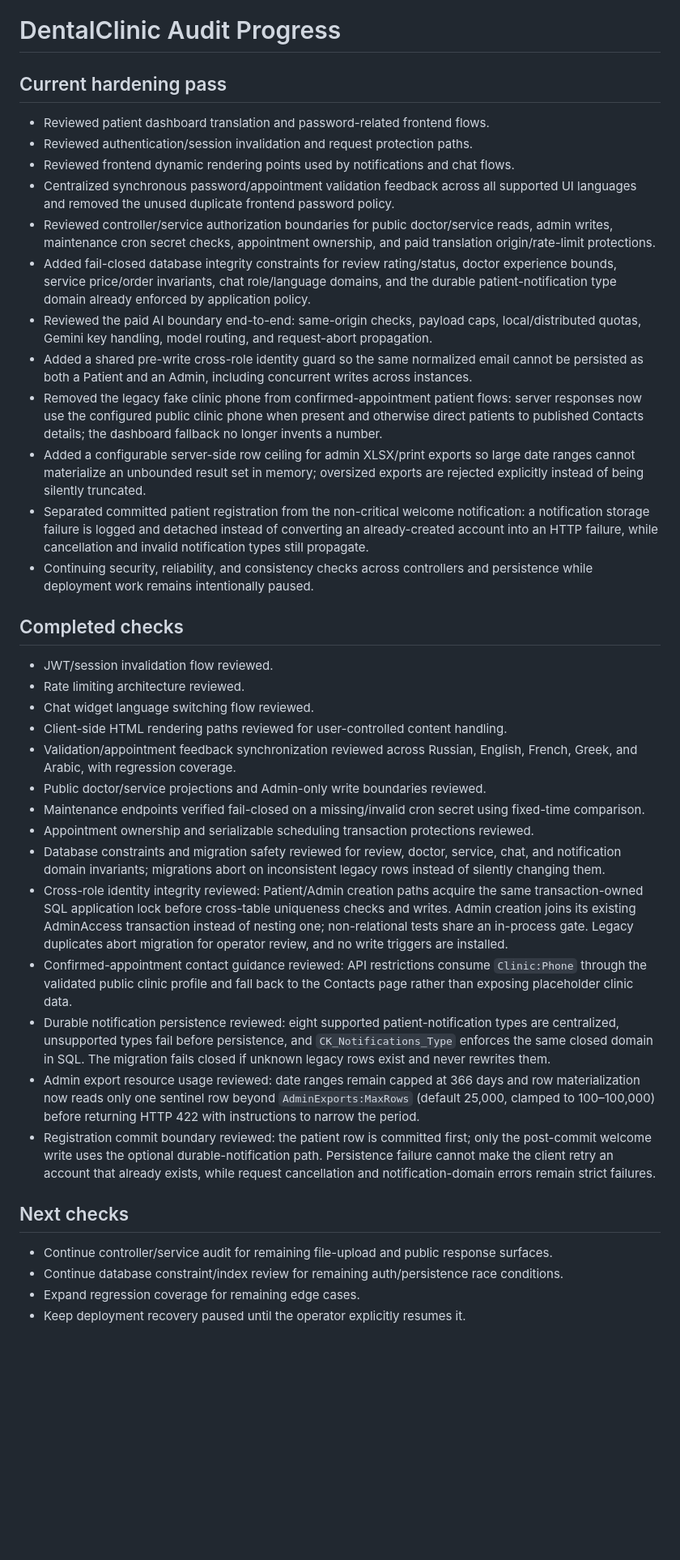
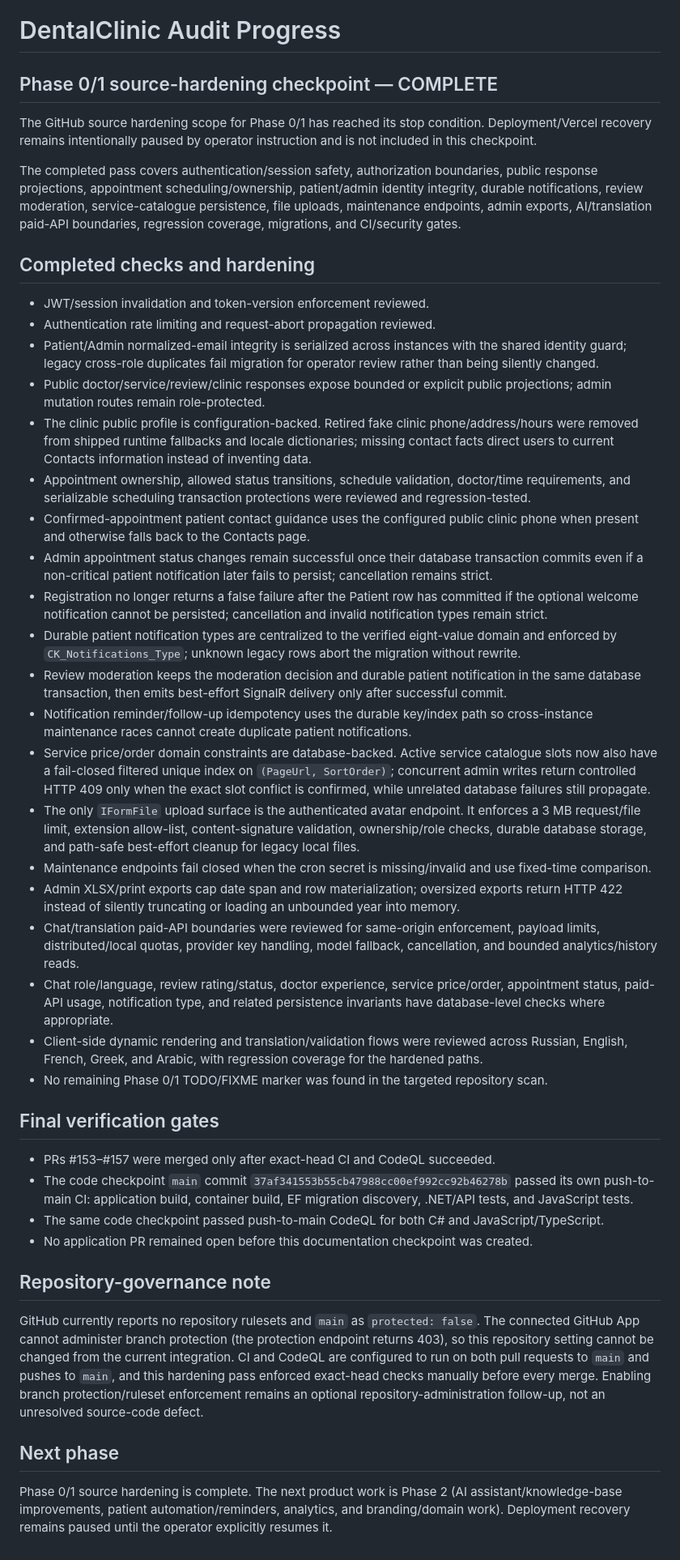
Before and after one commit to ViolettaNcl/DentalClinic, a Markdown page: docs/AUDIT_PROGRESS.md, the part around the change. Shown at 81% size. Drawn GitHub-style; blank space fills up the shorter version.

Commit message:
Finalize Phase 0/1 source-hardening checkpoint (#158)
Record the completed GitHub-only Phase 0/1 source-hardening stop-condition and repository-governance caveat.

```diff
--- a/docs/AUDIT_PROGRESS.md
+++ b/docs/AUDIT_PROGRESS.md
@@ -1,40 +1,45 @@
 # DentalClinic Audit Progress
 
-## Current hardening pass
+## Phase 0/1 source-hardening checkpoint — COMPLETE
 
-- Reviewed patient dashboard translation and password-related frontend flows.
-- Reviewed authentication/session invalidation and request protection paths.
-- Reviewed frontend dynamic rendering points used by notifications and chat flows.
-- Centralized synchronous password/appointment validation feedback across all supported UI languages and removed the unused duplicate frontend password policy.
-- Reviewed controller/service authorization boundaries for public doctor/service reads, admin writes, maintenance cron secret checks, appointment ownership, and paid translation origin/rate-limit protections.
-- Added fail-closed database integrity constraints for review rating/status, doctor experience bounds, service price/order invariants, chat role/language domains, and the durable patient-notification type domain already enforced by application policy.
-- Reviewed the paid AI boundary end-to-end: same-origin checks, payload caps, local/distributed quotas, Gemini key handling, model routing, and request-abort propagation.
-- Added a shared pre-write cross-role identity guard so the same normalized email cannot be persisted as both a Patient and an Admin, including concurrent writes across instances.
-- Removed the legacy fake clinic phone from confirmed-appointment patient flows: server responses now use the configured public clinic phone when present and otherwise direct patients to published Contacts details; the dashboard fallback no longer invents a number.
-- Added a configurable server-side row ceiling for admin XLSX/print exports so large date ranges cannot materialize an unbounded result set in memory; oversized exports are rejected explicitly instead of being silently truncated.
-- Separated committed patient registration from the non-critical welcome notification: a notification storage failure is logged and detached instead of converting an already-created account into an HTTP failure, while cancellation and invalid notification types still propagate.
-- Continuing security, reliability, and consistency checks across controllers and persistence while deployment work remains intentionally paused.
+The GitHub source hardening scope for Phase 0/1 has reached its stop condition. Deployment/Vercel recovery remains intentionally paused by operator instruction and is not included in this checkpoint.
 
-## Completed checks
+The completed pass covers authentication/session safety, authorization boundaries, public response projections, appointment scheduling/ownership, patient/admin identity integrity, durable notifications, review moderation, service-catalogue persistence, file uploads, maintenance endpoints, admin exports, AI/translation paid-API boundaries, regression coverage, migrations, and CI/security gates.
 
-- JWT/session invalidation flow reviewed.
-- Rate limiting architecture reviewed.
-- Chat widget language switching flow reviewed.
-- Client-side HTML rendering paths reviewed for user-controlled content handling.
-- Validation/appointment feedback synchronization reviewed across Russian, English, French, Greek, and Arabic, with regression coverage.
-- Public doctor/service projections and Admin-only write boundaries reviewed.
-- Maintenance endpoints verified fail-closed on a missing/invalid cron secret using fixed-time comparison.
-- Appointment ownership and serializable scheduling transaction protections reviewed.
-- Database constraints and migration safety reviewed for review, doctor, service, chat, and notification domain invariants; migrations abort on inconsistent legacy rows instead of silently changing them.
-- Cross-role identity integrity reviewed: Patient/Admin creation paths acquire the same transaction-owned SQL application lock before cross-table uniqueness checks and writes. Admin creation joins its existing AdminAccess transaction instead of nesting one; non-relational tests share an in-process gate. Legacy duplicates abort migration for operator review, and no write triggers are installed.
-- Confirmed-appointment contact guidance reviewed: API restrictions consume `Clinic:Phone` through the validated public clinic profile and fall back to the Contacts page rather than exposing placeholder clinic data.
-- Durable notification persistence reviewed: eight supported patient-notification types are centralized, unsupported types fail before persistence, and `CK_Notifications_Type` enforces the same closed domain in SQL. The migration fails closed if unknown legacy rows exist and never rewrites them.
-- Admin export resource usage reviewed: date ranges remain capped at 366 days and row materialization now reads only one sentinel row beyond `AdminExports:MaxRows` (default 25,000, clamped to 100–100,000) before returning HTTP 422 with instructions to narrow the period.
-- Registration commit boundary reviewed: the patient row is committed first; only the post-commit welcome write uses the optional durable-notification path. Persistence failure cannot make the client retry an account that already exists, while request cancellation and notification-domain errors remain strict failures.
+## Completed checks and hardening
 
-## Next checks
+- JWT/session invalidation and token-version enforcement reviewed.
+- Authentication rate limiting and request-abort propagation reviewed.
+- Patient/Admin normalized-email integrity is serialized across instances with the shared identity guard; legacy cross-role duplicates fail migration for operator review rather than being silently changed.
+- Public doctor/service/review/clinic responses expose bounded or explicit public projections; admin mutation routes remain role-protected.
+- The clinic public profile is configuration-backed. Retired fake clinic phone/address/hours were removed from shipped runtime fallbacks and locale dictionaries; missing contact facts direct users to current Contacts information instead of inventing data.
+- Appointment ownership, allowed status transitions, schedule validation, doctor/time requirements, and serializable scheduling transaction protections were reviewed and regression-tested.
+- Confirmed-appointment patient contact guidance uses the configured public clinic phone when present and otherwise falls back to the Contacts page.
+- Admin appointment status changes remain successful once their database transaction commits even if a non-critical patient notification later fails to persist; cancellation remains strict.
+- Registration no longer returns a false failure after the Patient row has committed if the optional welcome notification cannot be persisted; cancellation and invalid notification types remain strict.
+- Durable patient notification types are centralized to the verified eight-value domain and enforced by `CK_Notifications_Type`; unknown legacy rows abort the migration without rewrite.
+- Review moderation keeps the moderation decision and durable patient notification in the same database transaction, then emits best-effort SignalR delivery only after successful commit.
+- Notification reminder/follow-up idempotency uses the durable key/index path so cross-instance maintenance races cannot create duplicate patient notifications.
+- Service price/order domain constraints are database-backed. Active service catalogue slots now also have a fail-closed filtered unique index on `(PageUrl, SortOrder)`; concurrent admin writes return controlled HTTP 409 only when the exact slot conflict is confirmed, while unrelated database failures still propagate.
+- The only `IFormFile` upload surface is the authenticated avatar endpoint. It enforces a 3 MB request/file limit, extension allow-list, content-signature validation, ownership/role checks, durable database storage, and path-safe best-effort cleanup for legacy local files.
+- Maintenance endpoints fail closed when the cron secret is missing/invalid and use fixed-time comparison.
+- Admin XLSX/print exports cap date span and row materialization; oversized exports return HTTP 422 instead of silently truncating or loading an unbounded year into memory.
+- Chat/translation paid-API boundaries were reviewed for same-origin enforcement, payload limits, distributed/local quotas, provider key handling, model fallback, cancellation, and bounded analytics/history reads.
+- Chat role/language, review rating/status, doctor experience, service price/order, appointment status, paid-API usage, notification type, and related persistence invariants have database-level checks where appropriate.
+- Client-side dynamic rendering and translation/validation flows were reviewed across Russian, English, French, Greek, and Arabic, with regression coverage for the hardened paths.
+- No remaining Phase 0/1 TODO/FIXME marker was found in the targeted repository scan.
 
-- Continue controller/service audit for remaining file-upload and public response surfaces.
-- Continue database constraint/index review for remaining auth/persistence race conditions.
-- Expand regression coverage for remaining edge cases.
-- Keep deployment recovery paused until the operator explicitly resumes it.
+## Final verification gates
+
+- PRs #153–#157 were merged only after exact-head CI and CodeQL succeeded.
+- The code checkpoint `main` commit `37af341553b55cb47988cc00ef992cc92b46278b` passed its own push-to-main CI: application build, container build, EF migration discovery, .NET/API tests, and JavaScript tests.
+- The same code checkpoint passed push-to-main CodeQL for both C# and JavaScript/TypeScript.
+- No application PR remained open before this documentation checkpoint was created.
+
+## Repository-governance note
+
+GitHub currently reports no repository rulesets and `main` as `protected: false`. The connected GitHub App cannot administer branch protection (the protection endpoint returns 403), so this repository setting cannot be changed from the current integration. CI and CodeQL are configured to run on both pull requests to `main` and pushes to `main`, and this hardening pass enforced exact-head checks manually before every merge. Enabling branch protection/ruleset enforcement remains an optional repository-administration follow-up, not an unresolved source-code defect.
+
+## Next phase
+
+Phase 0/1 source hardening is complete. The next product work is Phase 2 (AI assistant/knowledge-base improvements, patient automation/reminders, analytics, and branding/domain work). Deployment recovery remains paused until the operator explicitly resumes it.
```
